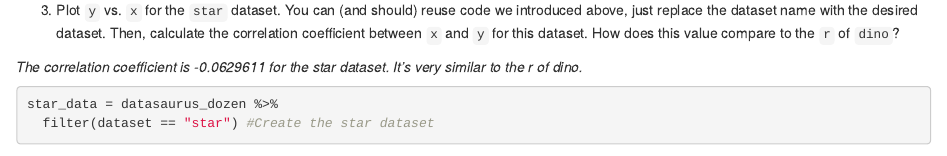
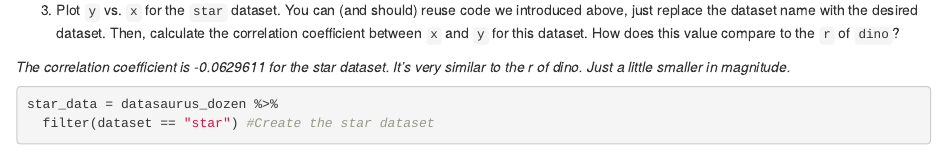
Before and after one commit to bst-urmc/lab-1-alex, an R Markdown document (lab01-hello-r.Rmd): the page in a window 1100 px wide, from 1540 px down. Rendered offline with R 4.5, knitr and Pandoc, with nearby package versions; some code elsewhere in the file could not run offline.

Commit message:
Modified answer for Ex 3

````diff
--- a/lab01-hello-r.Rmd
+++ b/lab01-hello-r.Rmd
@@ -83,7 +83,7 @@ dino_data %>%
 
 3. Plot `y` vs. `x` for the `star` dataset. You can (and should) reuse code we introduced above, just replace the dataset name with the desired dataset. Then, calculate the correlation coefficient between `x` and `y` for this dataset. How does this value compare to the `r` of `dino`?
 
-*The correlation coefficient is -0.0629611 for the star dataset. It's very similar to the r of dino.*
+*The correlation coefficient is -0.0629611 for the star dataset. It's very similar to the r of dino. Just a little smaller in magnitude.*
 
 ```{r fig.fullwidth=TRUE}
 star_data = datasaurus_dozen %>%
````
